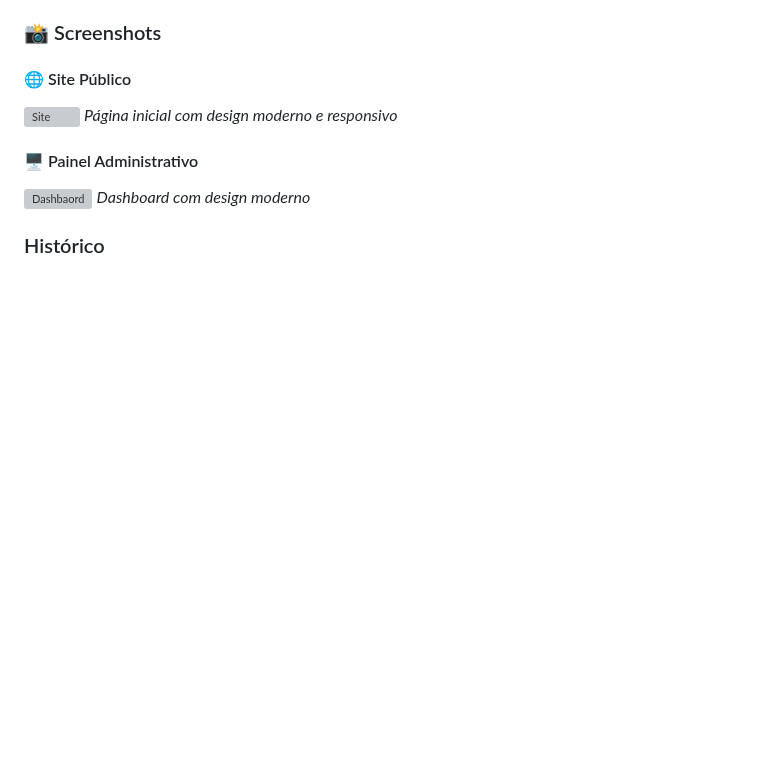
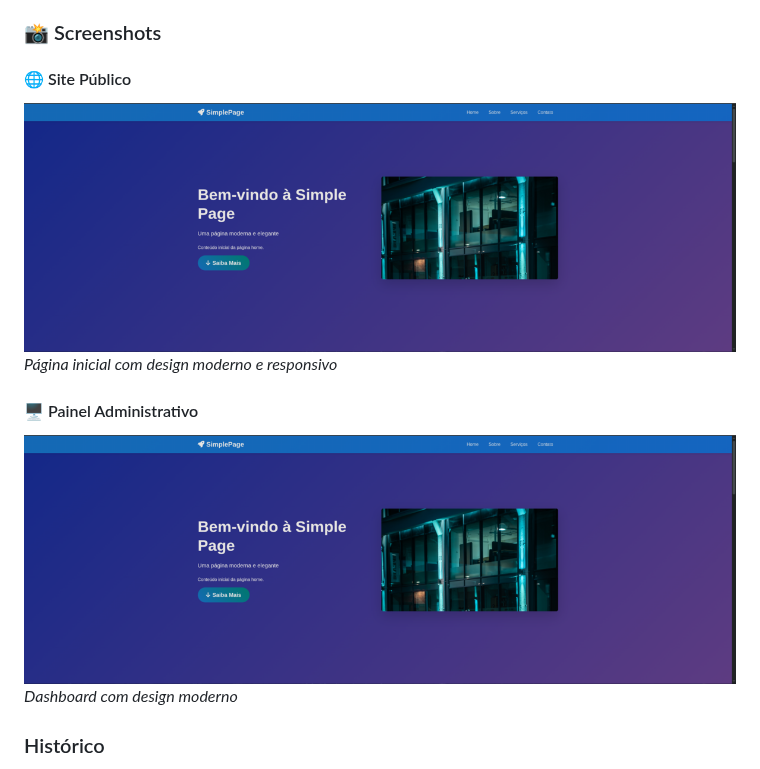
Before and after one commit to robson-luiz/simplepage, a Markdown page: README.md, the part around the change. GitHub-like rendering; blank space fills up the shorter version; grey boxes are pictures that could not be loaded.

```diff
--- a/README.md
+++ b/README.md
@@ -31,12 +31,12 @@ O **SimplePage** é um sistema de gestão de conteúdo (CMS) desenvolvido origin
 ### 📸 Screenshots
 
 #### 🌐 Site Público
-![Site](screenshots/screenshots/site_simplepage.png)
+![Site](screenshots/site_simplepage.png)
 <em>Página inicial com design moderno e responsivo</em>
 
 
 #### 🖥️ Painel Administrativo
-![Dashbaord](screenshots/screenshots/site_simplepage.png)
+![Dashbaord](screenshots/site_simplepage.png)
 <em>Dashboard com design moderno</em>
 
 ### Histórico
```
Also changed, not shown: README-EN.md (+2 -2 lines).
